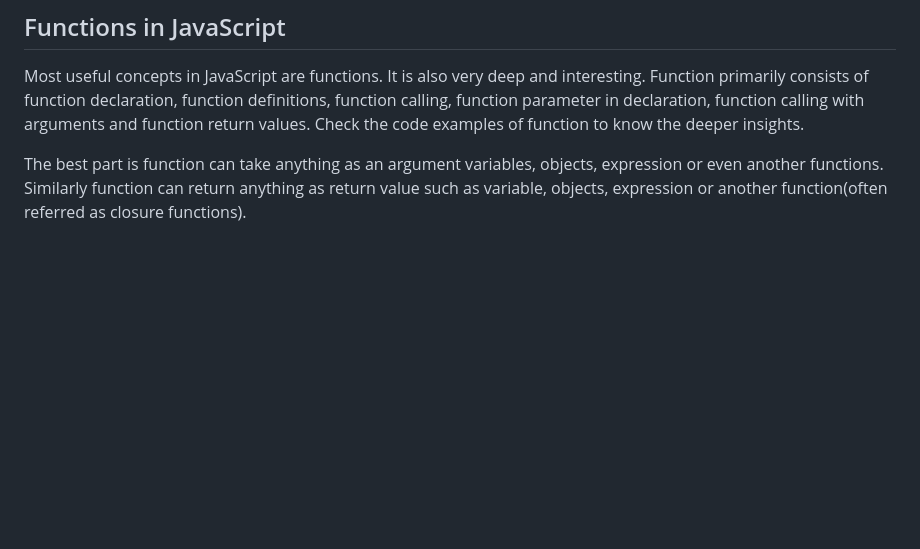
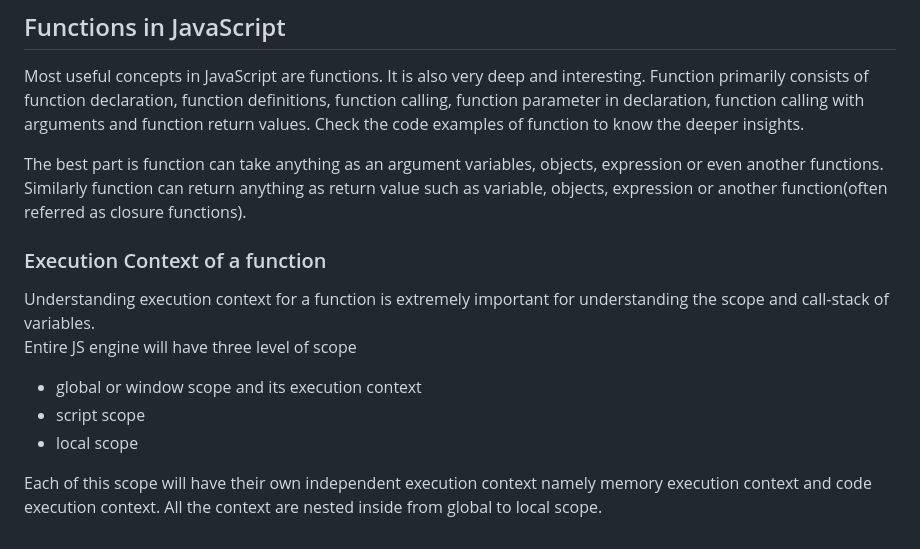
Before and after one commit to Mani007/adv_js, a Markdown page: Readme.md, the part around the change. Rendered like a GitHub page; blank space fills up the shorter version.

Commit message:
Functions in JS: Execution context basic notes

```diff
--- a/Readme.md
+++ b/Readme.md
@@ -121,3 +121,11 @@ Check the coding example for more details.
 Most useful concepts in JavaScript are functions. It is also very deep and interesting. Function primarily consists of function declaration, function definitions, function calling, function parameter in declaration, function calling with arguments and function return values. Check the code examples of function to know the deeper insights.
 
 The best part is function can take anything as an argument variables, objects, expression or even another functions. Similarly function can return anything as return value such as variable, objects, expression or another function(often referred as closure functions).
+### Execution Context of a function
+Understanding execution context for a function is extremely important for understanding the scope and call-stack of variables.
+Entire JS engine will have three level of scope
+- global or window scope and its execution context
+- script scope
+- local scope
+
+Each of this scope will have their own independent execution context namely memory execution context and code execution context. All the context are nested inside from global to local scope.
```
